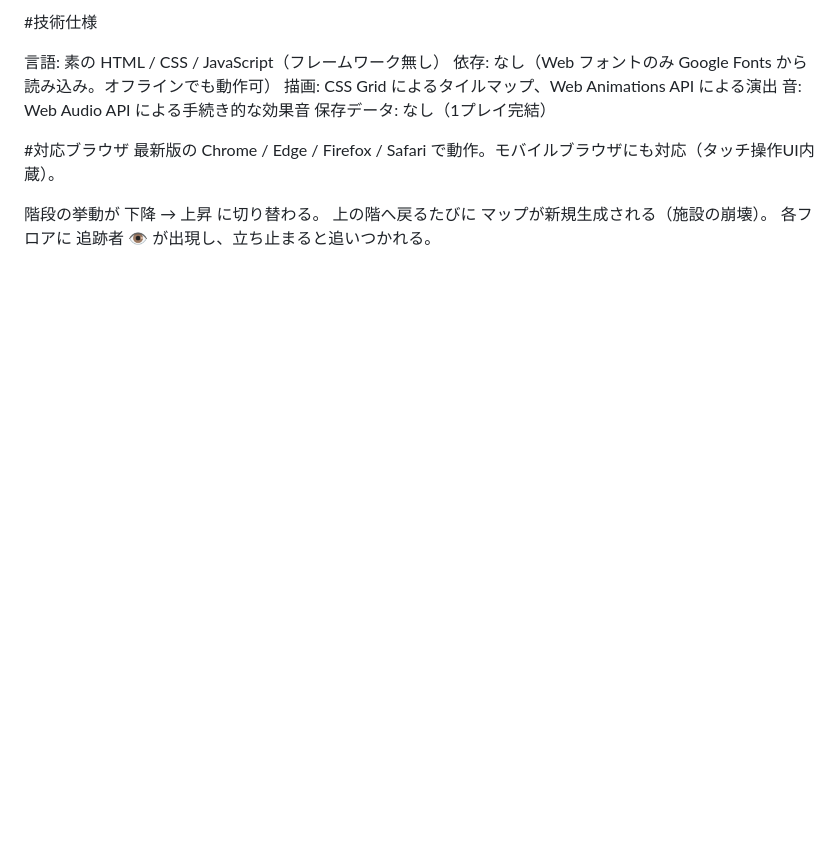
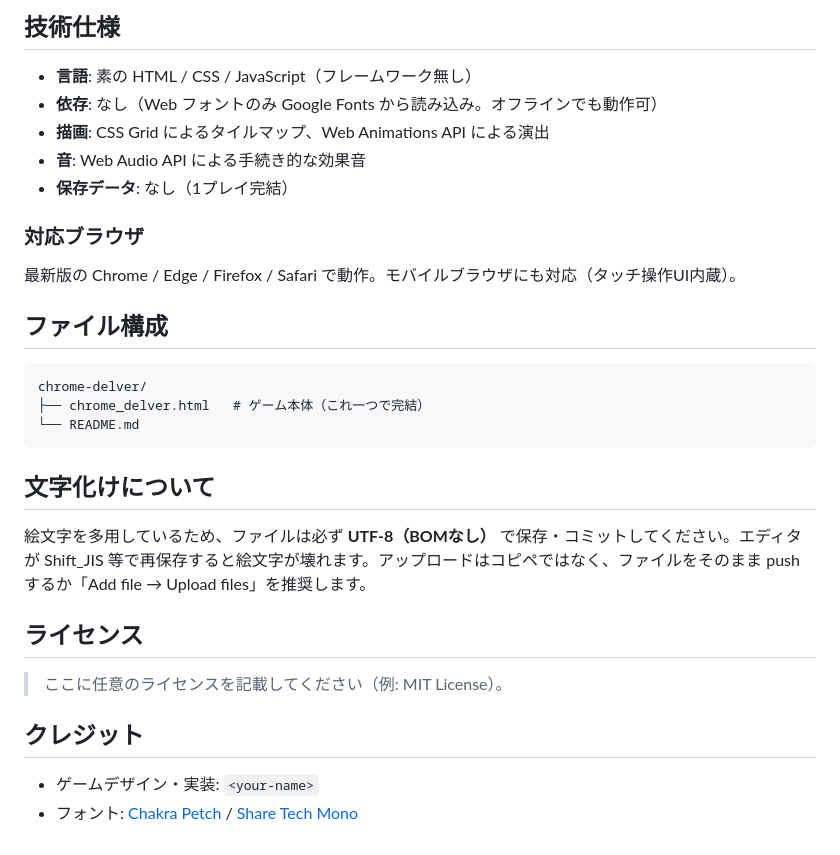
Before and after one commit to reroot-fl/chrome_delver.github.io, a Markdown page: README.md, the part around one of its changes. Drawn GitHub-style; blank space fills up the shorter version.

````diff
--- a/README.md
+++ b/README.md
@@ -72,15 +130,32 @@ ATK — 武器の攻撃力 + メモリーチップによる基礎ATK。攻撃・
 
-#技術仕様
+## 技術仕様
 
-言語: 素の HTML / CSS / JavaScript（フレームワーク無し）
-依存: なし（Web フォントのみ Google Fonts から読み込み。オフラインでも動作可）
-描画: CSS Grid によるタイルマップ、Web Animations API による演出
-音: Web Audio API による手続き的な効果音
-保存データ: なし（1プレイ完結）
+- **言語**: 素の HTML / CSS / JavaScript（フレームワーク無し）
+- **依存**: なし（Web フォントのみ Google Fonts から読み込み。オフラインでも動作可）
+- **描画**: CSS Grid によるタイルマップ、Web Animations API による演出
+- **音**: Web Audio API による手続き的な効果音
+- **保存データ**: なし（1プレイ完結）
 
-#対応ブラウザ
+### 対応ブラウザ
 最新版の Chrome / Edge / Firefox / Safari で動作。モバイルブラウザにも対応（タッチ操作UI内蔵）。
 
-階段の挙動が 下降 → 上昇 に切り替わる。
-上の階へ戻るたびに マップが新規生成される（施設の崩壊）。
-各フロアに 追跡者 👁️ が出現し、立ち止まると追いつかれる。
+## ファイル構成
+
+```
+chrome-delver/
+├── chrome_delver.html   # ゲーム本体（これ一つで完結）
+└── README.md
+```
+
+## 文字化けについて
+
+絵文字を多用しているため、ファイルは必ず **UTF-8（BOMなし）** で保存・コミットしてください。エディタが Shift_JIS 等で再保存すると絵文字が壊れます。アップロードはコピペではなく、ファイルをそのまま push するか「Add file → Upload files」を推奨します。
+
+## ライセンス
+
+> ここに任意のライセンスを記載してください（例: MIT License）。
+
+## クレジット
+
+- ゲームデザイン・実装: `<your-name>`
+- フォント: [Chakra Petch](https://fonts.google.com/specimen/Chakra+Petch) / [Share Tech Mono](https://fonts.google.com/specimen/Share+Tech+Mono)
````
Also changed, not shown: other parts of README.md (+114 -56 lines).
